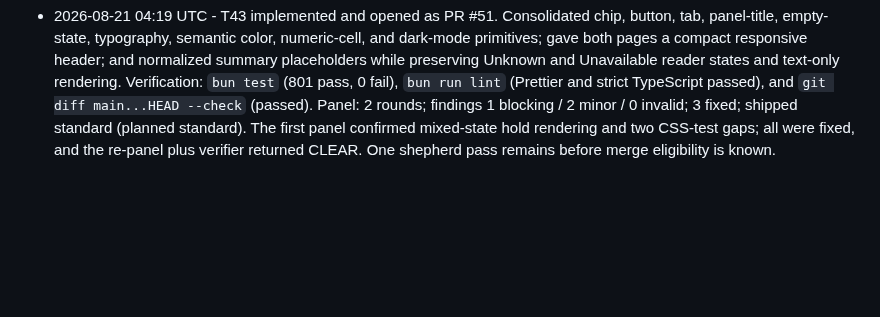
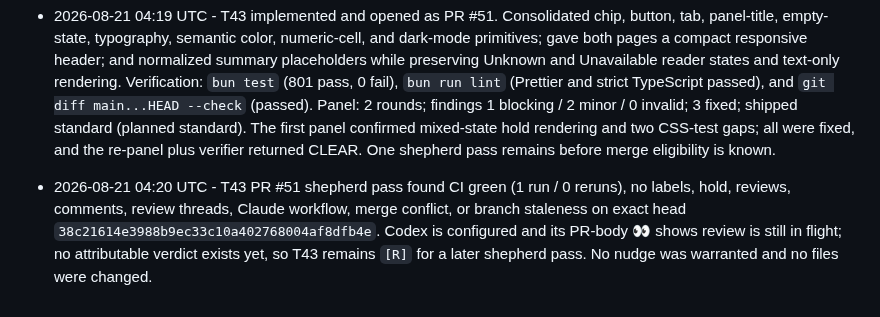
Before and after one commit to MrZoller/factory-ui, a Markdown page: .factory/worklog.md, the part around the change. Rendered like a GitHub page; blank space fills up the shorter version.

Commit message:
chore(factory): record T43 shepherd pass

```diff
--- a/.factory/worklog.md
+++ b/.factory/worklog.md
@@ -123,3 +123,4 @@ at the bottom.
 - 2026-08-21 03:43 UTC - T47 review tally for PR #50 head `08a30ca081ead8c7c27588a7727d3512c3e8c1ec`: Codex 1 round; 0 blocking / 0 minor / 0 refuted findings; 0 fix pushes. Claude is not configured (no workflow). CI: 1 run / 0 reruns. The attributable single-head Codex +1 verdict is clean; no review threads or findings require verifier classification.
 - 2026-08-21 03:44 UTC - T47 merged as PR #50 (squash `7a0e2b22fbfc22ced2ea0be03397876c7b6c16f6`). CI passed on head `08a30ca081ead8c7c27588a7727d3512c3e8c1ec`; Codex supplied an attributable clean +1 verdict on this single-head PR; no Claude review workflow is configured. There were no review threads, findings, holds, parked minors, or refutations. Post-merge metrics record Codex 1 clean round and CI 1 run / 0 reruns.
 - 2026-08-21 04:19 UTC - T43 implemented and opened as PR #51. Consolidated chip, button, tab, panel-title, empty-state, typography, semantic color, numeric-cell, and dark-mode primitives; gave both pages a compact responsive header; and normalized summary placeholders while preserving Unknown and Unavailable reader states and text-only rendering. Verification: `bun test` (801 pass, 0 fail), `bun run lint` (Prettier and strict TypeScript passed), and `git diff main...HEAD --check` (passed). Panel: 2 rounds; findings 1 blocking / 2 minor / 0 invalid; 3 fixed; shipped standard (planned standard). The first panel confirmed mixed-state hold rendering and two CSS-test gaps; all were fixed, and the re-panel plus verifier returned CLEAR. One shepherd pass remains before merge eligibility is known.
+- 2026-08-21 04:20 UTC - T43 PR #51 shepherd pass found CI green (1 run / 0 reruns), no labels, hold, reviews, comments, review threads, Claude workflow, merge conflict, or branch staleness on exact head `38c21614e3988b9ec33c10a402768004af8dfb4e`. Codex is configured and its PR-body 👀 shows review is still in flight; no attributable verdict exists yet, so T43 remains `[R]` for a later shepherd pass. No nudge was warranted and no files were changed.
```
